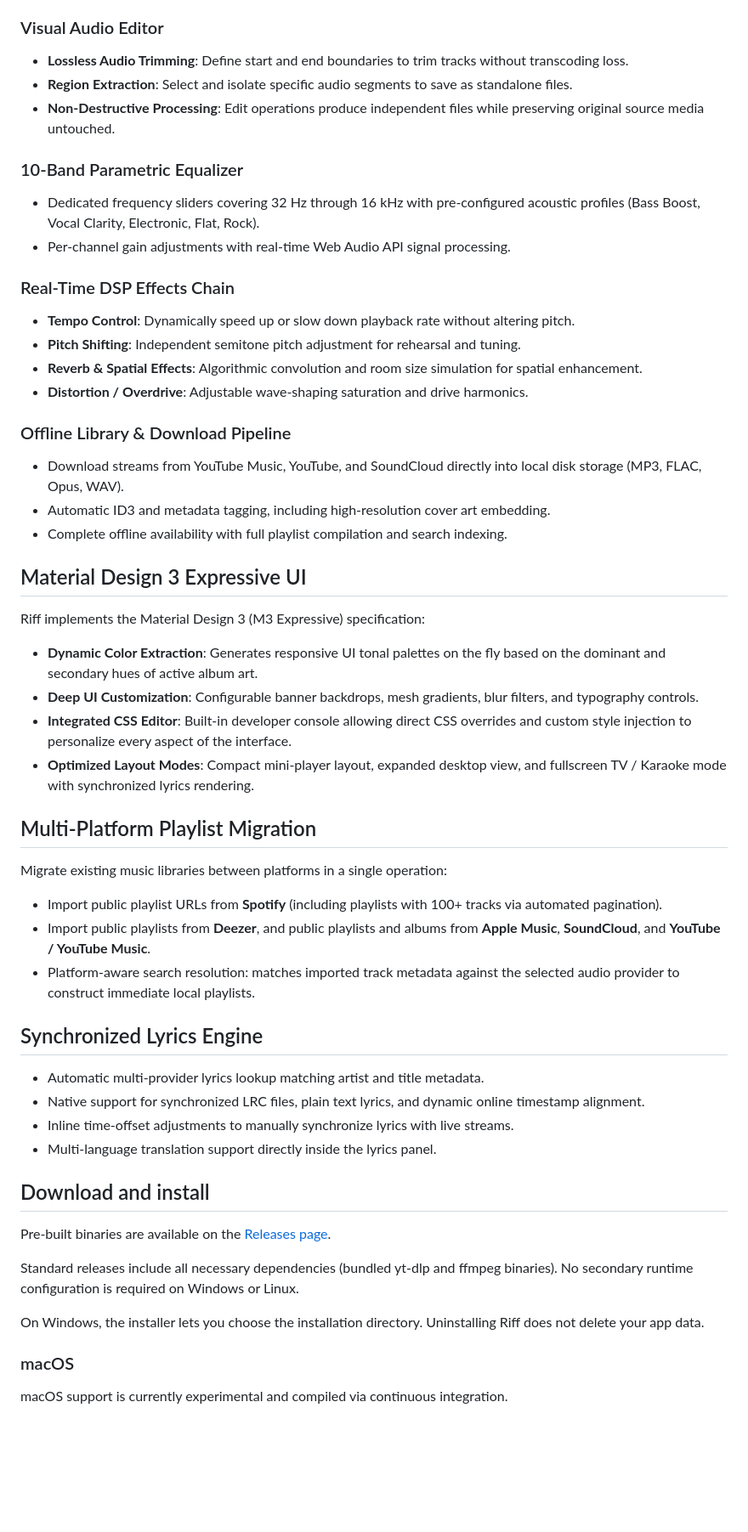
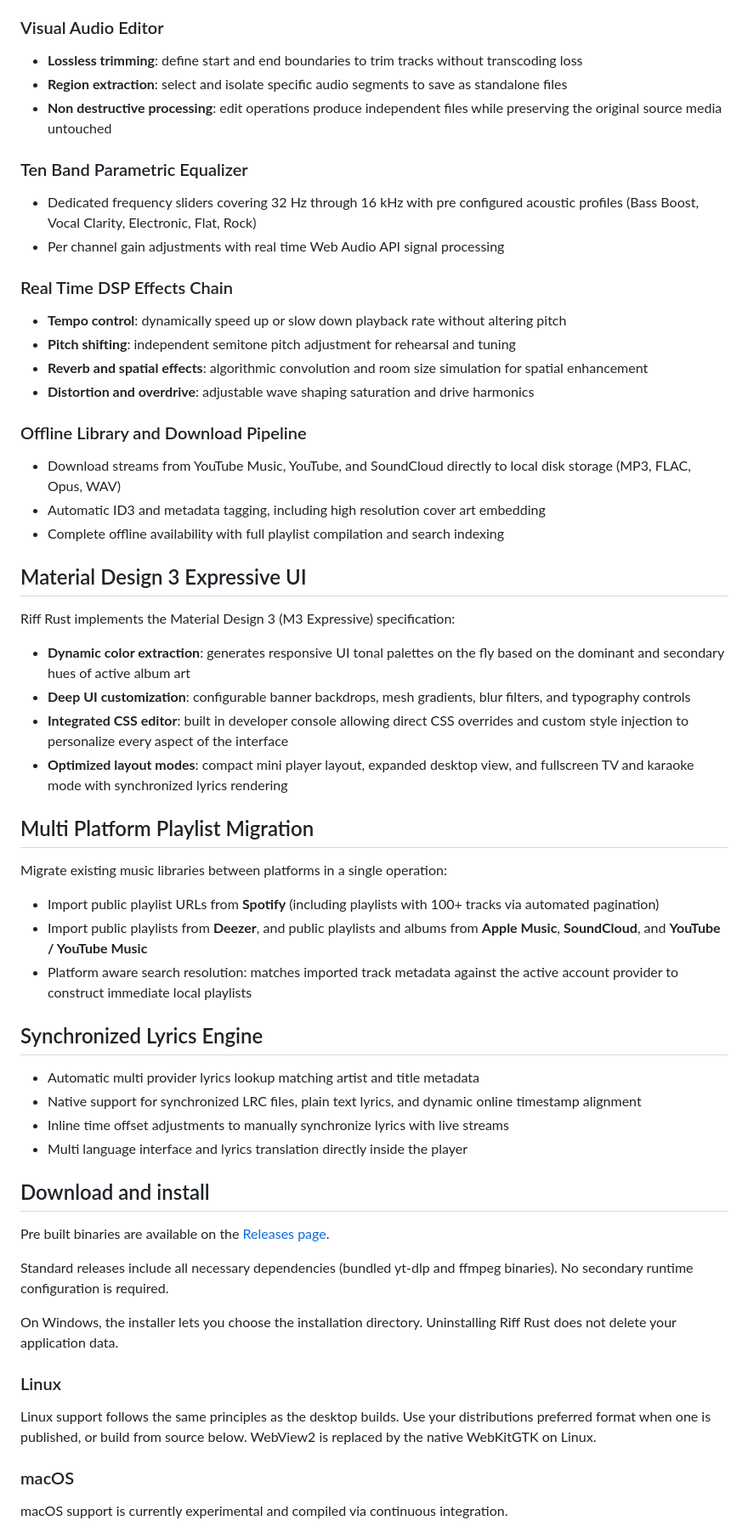
Before and after one commit to ziyyhhk/riff-rust, a Markdown page: README.md, the part around one of its changes. Shown at 85% size. Drawn GitHub-style; blank space fills up the shorter version.

```diff
--- a/README.md
+++ b/README.md
@@ -86,55 +86,59 @@ Riff includes an integrated audio engineering toolkit accessible directly within
 
 ### Visual Audio Editor
-* **Lossless Audio Trimming**: Define start and end boundaries to trim tracks without transcoding loss.
-* **Region Extraction**: Select and isolate specific audio segments to save as standalone files.
-* **Non-Destructive Processing**: Edit operations produce independent files while preserving original source media untouched.
+* **Lossless trimming**: define start and end boundaries to trim tracks without transcoding loss
+* **Region extraction**: select and isolate specific audio segments to save as standalone files
+* **Non destructive processing**: edit operations produce independent files while preserving the original source media untouched
 
-### 10-Band Parametric Equalizer
-* Dedicated frequency sliders covering 32 Hz through 16 kHz with pre-configured acoustic profiles (Bass Boost, Vocal Clarity, Electronic, Flat, Rock).
-* Per-channel gain adjustments with real-time Web Audio API signal processing.
+### Ten Band Parametric Equalizer
+* Dedicated frequency sliders covering 32 Hz through 16 kHz with pre configured acoustic profiles (Bass Boost, Vocal Clarity, Electronic, Flat, Rock)
+* Per channel gain adjustments with real time Web Audio API signal processing
 
-### Real-Time DSP Effects Chain
-* **Tempo Control**: Dynamically speed up or slow down playback rate without altering pitch.
-* **Pitch Shifting**: Independent semitone pitch adjustment for rehearsal and tuning.
-* **Reverb & Spatial Effects**: Algorithmic convolution and room size simulation for spatial enhancement.
-* **Distortion / Overdrive**: Adjustable wave-shaping saturation and drive harmonics.
+### Real Time DSP Effects Chain
+* **Tempo control**: dynamically speed up or slow down playback rate without altering pitch
+* **Pitch shifting**: independent semitone pitch adjustment for rehearsal and tuning
+* **Reverb and spatial effects**: algorithmic convolution and room size simulation for spatial enhancement
+* **Distortion and overdrive**: adjustable wave shaping saturation and drive harmonics
 
-### Offline Library & Download Pipeline
-* Download streams from YouTube Music, YouTube, and SoundCloud directly into local disk storage (MP3, FLAC, Opus, WAV).
-* Automatic ID3 and metadata tagging, including high-resolution cover art embedding.
-* Complete offline availability with full playlist compilation and search indexing.
+### Offline Library and Download Pipeline
+* Download streams from YouTube Music, YouTube, and SoundCloud directly to local disk storage (MP3, FLAC, Opus, WAV)
+* Automatic ID3 and metadata tagging, including high resolution cover art embedding
+* Complete offline availability with full playlist compilation and search indexing
 
 ## Material Design 3 Expressive UI
 
-Riff implements the Material Design 3 (M3 Expressive) specification:
+Riff Rust implements the Material Design 3 (M3 Expressive) specification:
 
-* **Dynamic Color Extraction**: Generates responsive UI tonal palettes on the fly based on the dominant and secondary hues of active album art.
-* **Deep UI Customization**: Configurable banner backdrops, mesh gradients, blur filters, and typography controls.
-* **Integrated CSS Editor**: Built-in developer console allowing direct CSS overrides and custom style injection to personalize every aspect of the interface.
-* **Optimized Layout Modes**: Compact mini-player layout, expanded desktop view, and fullscreen TV / Karaoke mode with synchronized lyrics rendering.
+* **Dynamic color extraction**: generates responsive UI tonal palettes on the fly based on the dominant and secondary hues of active album art
+* **Deep UI customization**: configurable banner backdrops, mesh gradients, blur filters, and typography controls
+* **Integrated CSS editor**: built in developer console allowing direct CSS overrides and custom style injection to personalize every aspect of the interface
+* **Optimized layout modes**: compact mini player layout, expanded desktop view, and fullscreen TV and karaoke mode with synchronized lyrics rendering
 
-## Multi-Platform Playlist Migration
+## Multi Platform Playlist Migration
 
 Migrate existing music libraries between platforms in a single operation:
 
-* Import public playlist URLs from **Spotify** (including playlists with 100+ tracks via automated pagination).
-* Import public playlists from **Deezer**, and public playlists and albums from **Apple Music**, **SoundCloud**, and **YouTube / YouTube Music**.
-* Platform-aware search resolution: matches imported track metadata against the selected audio provider to construct immediate local playlists.
+* Import public playlist URLs from **Spotify** (including playlists with 100+ tracks via automated pagination)
+* Import public playlists from **Deezer**, and public playlists and albums from **Apple Music**, **SoundCloud**, and **YouTube / YouTube Music**
+* Platform aware search resolution: matches imported track metadata against the active account provider to construct immediate local playlists
 
 ## Synchronized Lyrics Engine
 
-* Automatic multi-provider lyrics lookup matching artist and title metadata.
-* Native support for synchronized LRC files, plain text lyrics, and dynamic online timestamp alignment.
-* Inline time-offset adjustments to manually synchronize lyrics with live streams.
-* Multi-language translation support directly inside the lyrics panel.
+* Automatic multi provider lyrics lookup matching artist and title metadata
+* Native support for synchronized LRC files, plain text lyrics, and dynamic online timestamp alignment
+* Inline time offset adjustments to manually synchronize lyrics with live streams
+* Multi language interface and lyrics translation directly inside the player
 
 ## Download and install
 
-Pre-built binaries are available on the [Releases page](https://github.com/ziyyhhk/riff-rust/releases).
+Pre built binaries are available on the [Releases page](https://github.com/ziyyhhk/riff-rust/releases).
 
-Standard releases include all necessary dependencies (bundled yt-dlp and ffmpeg binaries). No secondary runtime configuration is required on Windows or Linux.
+Standard releases include all necessary dependencies (bundled yt-dlp and ffmpeg binaries). No secondary runtime configuration is required.
 
-On Windows, the installer lets you choose the installation directory. Uninstalling Riff does not delete your app data.
+On Windows, the installer lets you choose the installation directory. Uninstalling Riff Rust does not delete your application data.
+
+### Linux
+
+Linux support follows the same principles as the desktop builds. Use your distributions preferred format when one is published, or build from source below. WebView2 is replaced by the native WebKitGTK on Linux.
 
 ### macOS
 
```
Also changed, not shown: other parts of README.md (+66 -81 lines), .social-preview.png (added), banner.png.
